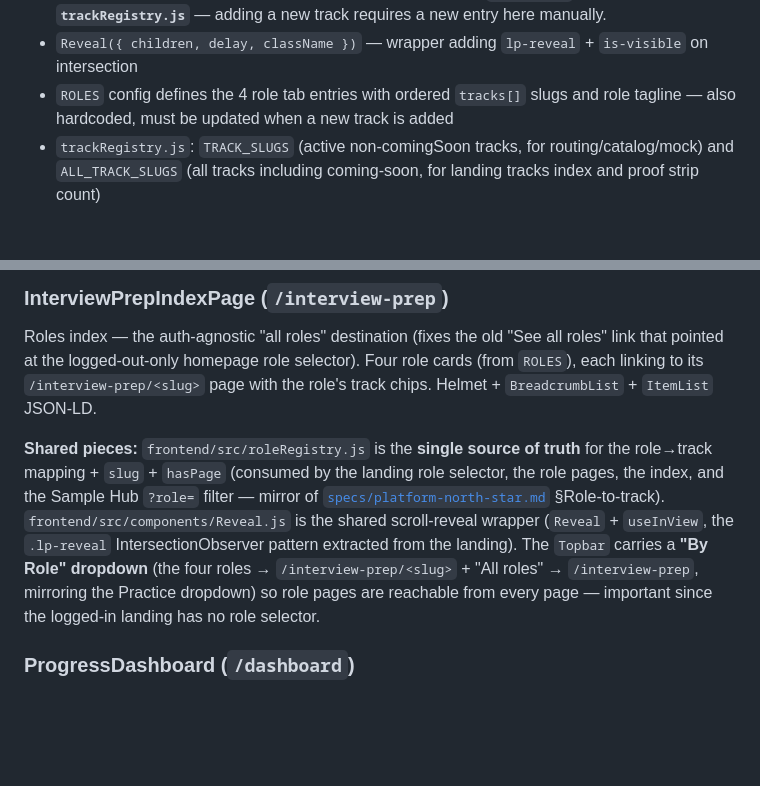
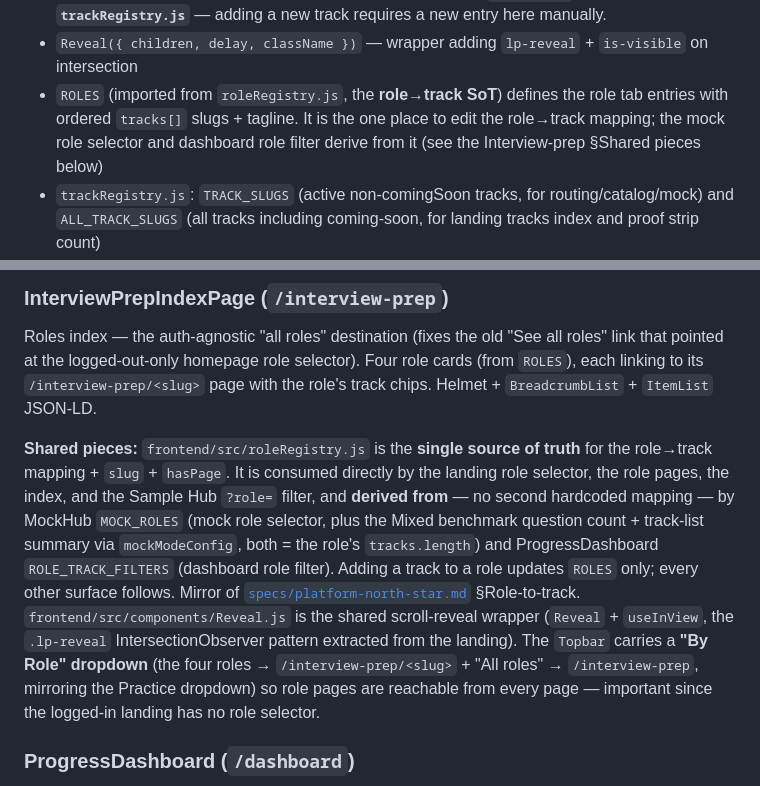
Before and after one commit to matt-srini/sql-interview-practice, a Markdown page: docs/frontend.md, 2 parts joined by grey strips. GitHub-like rendering; blank space fills up the shorter version.

```diff
--- a/docs/frontend.md
+++ b/docs/frontend.md
@@ -73,7 +73,7 @@ Editorial 8-section layout (Phase E redesign). All sections use the `lp-*` CSS n
 - `useCountUp(target, duration, trigger)` — rAF count-up with ease-out-cubic curve
 - `HeroIDE({ reduced })` — state machine: `typing → running → streaming → done`; respects `prefers-reduced-motion`. Cycles through all tracks using the hardcoded `IDE_TRACKS` array (one entry per track with a high-signal practitioner scenario). **`IDE_TRACKS` is NOT derived from `trackRegistry.js`** — adding a new track requires a new entry here manually.
 - `Reveal({ children, delay, className })` — wrapper adding `lp-reveal` + `is-visible` on intersection
-- `ROLES` config defines the 4 role tab entries with ordered `tracks[]` slugs and role tagline — also hardcoded, must be updated when a new track is added
+- `ROLES` (imported from `roleRegistry.js`, the **role→track SoT**) defines the role tab entries with ordered `tracks[]` slugs + tagline. It is the one place to edit the role→track mapping; the mock role selector and dashboard role filter derive from it (see the Interview-prep §Shared pieces below)
 - `trackRegistry.js`: `TRACK_SLUGS` (active non-comingSoon tracks, for routing/catalog/mock) and `ALL_TRACK_SLUGS` (all tracks including coming-soon, for landing tracks index and proof strip count)
 - **Logged-in home coaching** (`WeakSpotsSection`, below `ContinuePathsSection` + `YourTracksSection`): **Pro/Elite** see up to 3 weak-concept cards, each with a single *Drill this →* CTA ([concept drill](#concept-drill), `?drill=`) — kept deliberately minimal, **no path option on the landing tile** (the dashboard "Where to focus" panel is where the path secondary lives). **Free** users with weak data see an upgrade gate (`.lp-weak-spot-gate`) that never leaks concept names; free users with no data see nothing (the section is hidden). The dead, never-mounted `InsightStrip` component that once duplicated this surface was removed.
 
@@ -232,7 +232,7 @@ SEO role landing page (auth-agnostic — same content logged in or out). Config-
 
 Roles index — the auth-agnostic "all roles" destination (fixes the old "See all roles" link that pointed at the logged-out-only homepage role selector). Four role cards (from `ROLES`), each linking to its `/interview-prep/<slug>` page with the role's track chips. Helmet + `BreadcrumbList` + `ItemList` JSON-LD.
 
-**Shared pieces:** `frontend/src/roleRegistry.js` is the **single source of truth** for the role→track mapping + `slug` + `hasPage` (consumed by the landing role selector, the role pages, the index, and the Sample Hub `?role=` filter — mirror of [`specs/platform-north-star.md`](specs/platform-north-star.md) §Role-to-track). `frontend/src/components/Reveal.js` is the shared scroll-reveal wrapper (`Reveal` + `useInView`, the `.lp-reveal` IntersectionObserver pattern extracted from the landing). The `Topbar` carries a **"By Role" dropdown** (the four roles → `/interview-prep/<slug>` + "All roles" → `/interview-prep`, mirroring the Practice dropdown) so role pages are reachable from every page — important since the logged-in landing has no role selector.
+**Shared pieces:** `frontend/src/roleRegistry.js` is the **single source of truth** for the role→track mapping + `slug` + `hasPage`. It is consumed directly by the landing role selector, the role pages, the index, and the Sample Hub `?role=` filter, and **derived from** — no second hardcoded mapping — by MockHub `MOCK_ROLES` (mock role selector, plus the Mixed benchmark question count + track-list summary via `mockModeConfig`, both = the role's `tracks.length`) and ProgressDashboard `ROLE_TRACK_FILTERS` (dashboard role filter). Adding a track to a role updates `ROLES` only; every other surface follows. Mirror of [`specs/platform-north-star.md`](specs/platform-north-star.md) §Role-to-track. `frontend/src/components/Reveal.js` is the shared scroll-reveal wrapper (`Reveal` + `useInView`, the `.lp-reveal` IntersectionObserver pattern extracted from the landing). The `Topbar` carries a **"By Role" dropdown** (the four roles → `/interview-prep/<slug>` + "All roles" → `/interview-prep`, mirroring the Practice dropdown) so role pages are reachable from every page — important since the logged-in landing has no role selector.
 
 ### ProgressDashboard (`/dashboard`)
 
```
Also changed, not shown: CLAUDE.md (+1 -1 lines), docs/decisions/DECISIONS.md (+6 -0 lines).
